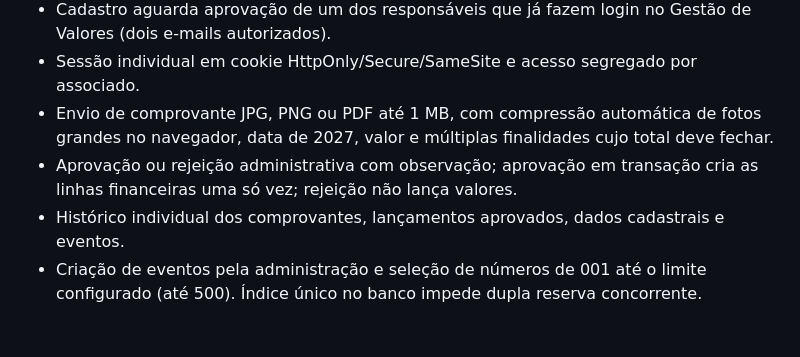
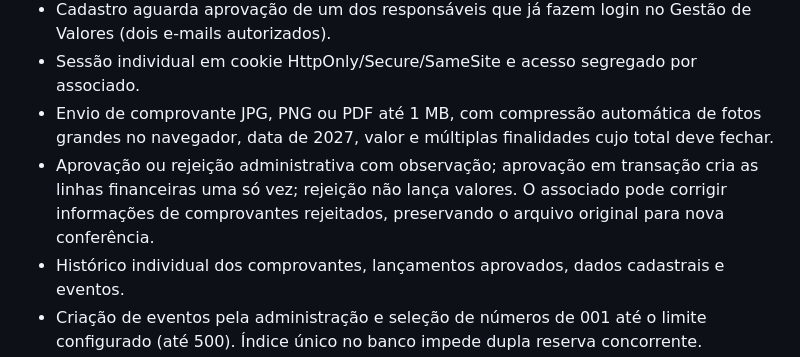
Before and after one commit to leoadminr2-dev/Gestao-de-valores, a Markdown page: caixinha-2027/README.md, the part around the change. Rendered like a GitHub page; blank space fills up the shorter version.

Commit message:
Caixinha 2027: permitir correção de comprovantes rejeitados pelo associado

```diff
--- a/caixinha-2027/README.md
+++ b/caixinha-2027/README.md
@@ -8,7 +8,7 @@ Nova área do associado **isolada do exercício de 2026**. Não altera a base, o
 - Cadastro aguarda aprovação de um dos responsáveis que já fazem login no Gestão de Valores (dois e-mails autorizados).
 - Sessão individual em cookie HttpOnly/Secure/SameSite e acesso segregado por associado.
 - Envio de comprovante JPG, PNG ou PDF até 1 MB, com compressão automática de fotos grandes no navegador, data de 2027, valor e múltiplas finalidades cujo total deve fechar.
-- Aprovação ou rejeição administrativa com observação; aprovação em transação cria as linhas financeiras uma só vez; rejeição não lança valores.
+- Aprovação ou rejeição administrativa com observação; aprovação em transação cria as linhas financeiras uma só vez; rejeição não lança valores. O associado pode corrigir informações de comprovantes rejeitados, preservando o arquivo original para nova conferência.
 - Histórico individual dos comprovantes, lançamentos aprovados, dados cadastrais e eventos.
 - Criação de eventos pela administração e seleção de números de 001 até o limite configurado (até 500). Índice único no banco impede dupla reserva concorrente.
 - Painel administrativo relaciona nome, CPF parcial, telefone/endereço, comprovantes e números escolhidos por pessoa.
```
